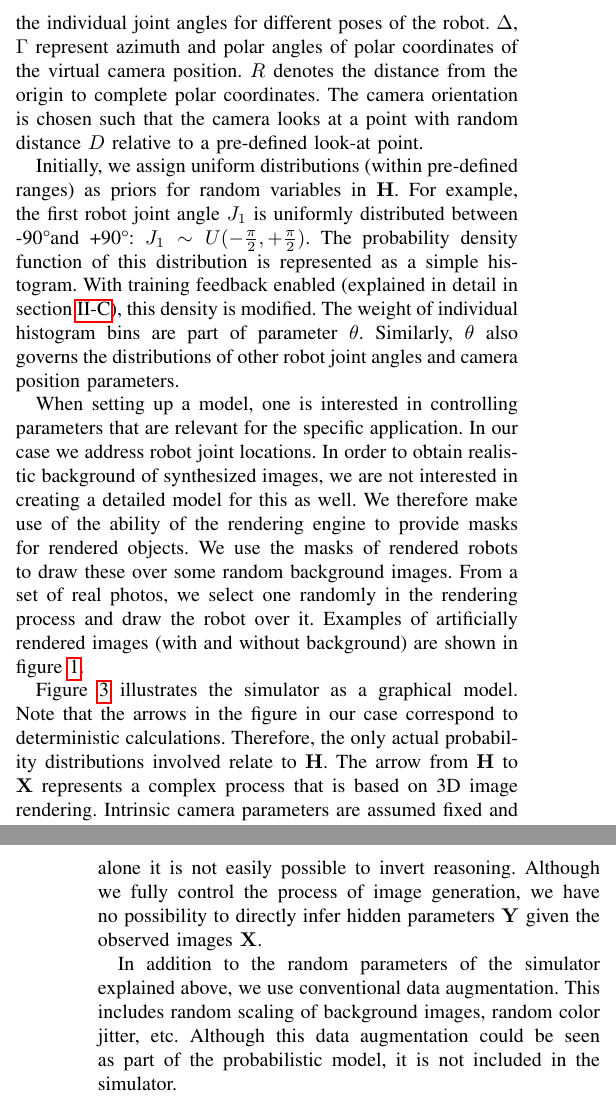
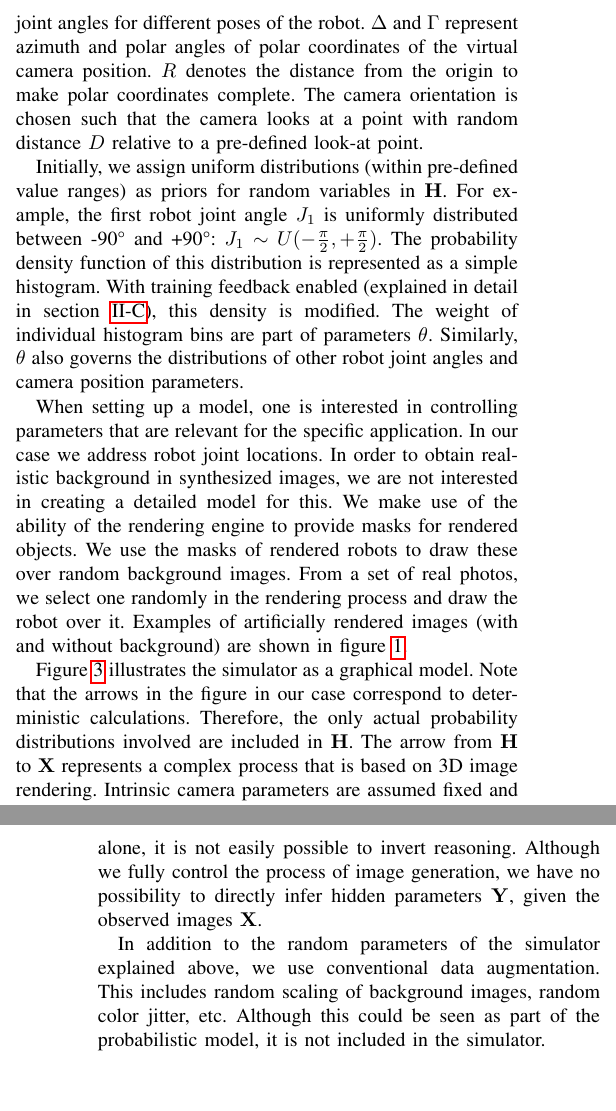
Before and after one commit to cheind/pytorch-blender, a LaTeX paper (indin2019/pytorch-blender.tex): two parts of the columns of pages 2 and 3 of 6, joined at a grey line, cut so that both start at the same text, the shorter picture padded with empty space. Compiled offline with pdfLaTeX.

Commit message:
Final improvements of "artificial data" section

```diff
--- a/indin2019/pytorch-blender.tex
+++ b/indin2019/pytorch-blender.tex
@@ -106,12 +106,12 @@ In this paper we propose to train solely on non-photorealistic artificial genera
 \subsection{Artificial Data for Training}
     \label{sec:artificialData}
 
-    Conceptually, the process of creating randomized artificial training data can be expressed in terms of a  probabilistic graphical model. Such a model describes probabilistic relationships between hidden and observed variables in terms of prior and conditional probability distributions. The observed variables in our model correspond to pixels in the generated images $\mathbf{X}$. The hidden variables describe the model behind these images. Hidden variables $\mathbf{H}$ consist of robot joint angles and virtual camera position. To be more specific, we can write the hidden parameters of the model as a vector of random variables $\mathbf{H} = (J_1, \dots, J_6, R, \Delta, \Gamma, D, B)$. $J_i$ denote the individual joint angles for different poses of the robot. $\Delta$, $\Gamma$  represent azimuth and polar angles of polar coordinates of the virtual camera position. $R$ denotes the distance from the origin to complete polar coordinates. The camera orientation is chosen such that the camera looks at a point with random distance $D$ relative to a pre-defined look-at point.
+    Conceptually, the process of creating randomized artificial training data can be expressed in terms of a  probabilistic graphical model. Such a model describes probabilistic between hidden and observed variables in terms of prior and conditional probability distributions. The observed variables in our model correspond to pixels of generated images $\mathbf{X}$. The hidden variables describe the model behind these images. Hidden variables $\mathbf{H}$ consist of robot joint angles and virtual camera position. To be more specific, we can write the hidden parameters of the model as a vector of random variables $\mathbf{H} = (J_1, \dots, J_6, R, \Delta, \Gamma, D, B)$. $J_i$ denote the individual joint angles for different poses of the robot. $\Delta$ and $\Gamma$  represent azimuth and polar angles of polar coordinates of the virtual camera position. $R$ denotes the distance from the origin to make polar coordinates complete. The camera orientation is chosen such that the camera looks at a point with random distance $D$ relative to a pre-defined look-at point.
 
-    Initially, we assign uniform distributions (within pre-defined ranges) as priors for random variables in $\mathbf{H}$. For example, the first robot joint angle $J_1$ is uniformly distributed between -90\textdegree and +90\textdegree: $J_1 \sim U(-\frac{\pi}{2}, +\frac{\pi}{2})$. The probability density function of this distribution is represented as a simple histogram.  With training feedback enabled (explained in detail in section \ref{sec:feedback}), this density is modified. The weight of individual histogram bins are part of parameter $\theta$. Similarly, $\theta$ also governs the distributions of other robot joint angles and camera position parameters.
+    Initially, we assign uniform distributions (within pre-defined value ranges) as priors for random variables in $\mathbf{H}$. For example, the first robot joint angle $J_1$ is uniformly distributed between -90\textdegree~and +90\textdegree: $J_1 \sim U(-\frac{\pi}{2},+\frac{\pi}{2})$. The probability density function of this distribution is represented as a simple histogram.  With training feedback enabled (explained in detail in section \ref{sec:feedback}), this density is modified. The weight of individual histogram bins are part of parameters $\theta$. Similarly, $\theta$ also governs the distributions of other robot joint angles and camera position parameters.
 
-    When setting up a model, one is interested in controlling parameters that are relevant for the specific application. In our case we address robot joint locations. In order to obtain realistic background of synthesized images, we are not interested in creating a detailed model for this as well. We therefore make use of the ability of the rendering engine to provide masks for rendered objects. We use the masks of rendered robots to draw these over some random background images. From a set of real photos, we select one randomly in the rendering process and draw the robot over it. Examples of artificially rendered images (with and without background) are shown in figure~\ref{fig:ur10examples}.
+    When setting up a model, one is interested in controlling parameters that are relevant for the specific application. In our case we address robot joint locations. In order to obtain realistic background in synthesized images, we are not interested in creating a detailed model for this. We make use of the ability of the rendering engine to provide masks for rendered objects. We use the masks of rendered robots to draw these over random background images. From a set of real photos, we select one randomly in the rendering process and draw the robot over it. Examples of artificially rendered images (with and without background) are shown in figure~\ref{fig:ur10examples}.
 
-    Figure \ref{fig:probModel} illustrates the simulator as a graphical model. Note that the arrows in the figure in our case correspond to deterministic calculations. Therefore, the only actual probability distributions involved relate to $\mathbf{H}$. The arrow from $\mathbf{H}$ to $\mathbf{X}$ represents a complex process that is based on 3D image rendering. Intrinsic camera parameters are assumed fixed and are not explicitly shown. The joint probability distribution of the model factorizes as follows:
+    Figure \ref{fig:probModel} illustrates the simulator as a graphical model. Note that the arrows in the figure in our case correspond to deterministic calculations. Therefore, the only actual probability distributions involved are included in $\mathbf{H}$. The arrow from $\mathbf{H}$ to $\mathbf{X}$ represents a complex process that is based on 3D image rendering. Intrinsic camera parameters are assumed fixed and are not explicitly shown. The joint probability distribution of the model factorizes as follows:
 
     \begin{equation*}
@@ -124,8 +124,8 @@ In this paper we propose to train solely on non-photorealistic artificial genera
     \end{figure}
 
-    The problem at hand is to derive the hidden joint locations $\mathbf{Y}$ in the camera images. Based on the probabilistic model alone it is not easily possible to invert reasoning. Although we fully control the process of image generation, we have no possibility to directly infer hidden parameters $\mathbf{Y}$ given the observed images $\mathbf{X}$.
+    The problem at hand is to derive the hidden joint locations $\mathbf{Y}$ in the camera images. Based on the probabilistic model alone, it is not easily possible to invert reasoning. Although we fully control the process of image generation, we have no possibility to directly infer hidden parameters $\mathbf{Y}$, given the observed images $\mathbf{X}$.
 
-    In addition to the random parameters of the simulator explained above, we use conventional data augmentation. This includes random scaling of background images, random color jitter, etc. Although this data augmentation could be seen as part of the probabilistic model, it is not included in the simulator.
+    In addition to the random parameters of the simulator explained above, we use conventional data augmentation. This includes random scaling of background images, random color jitter, etc. Although this could be seen as part of the probabilistic model, it is not included in the simulator.
 
 
 \subsection{Localization Model and Training}
```
Also changed, not shown: indin2019/figures/probModel/probModel.pdf, indin2019/figures/probModel/probModel.svg, indin2019/pytorch-blender.tex (4 more changed lines).
